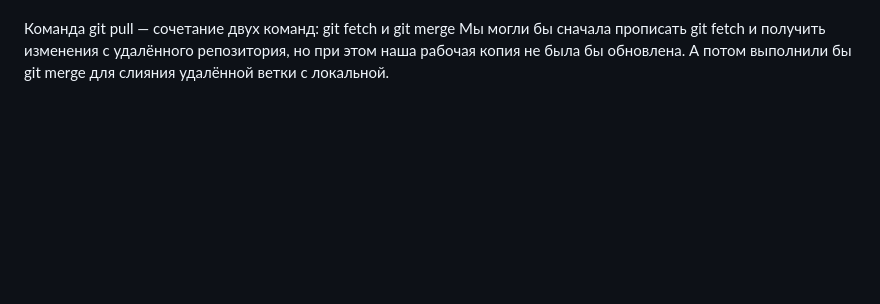
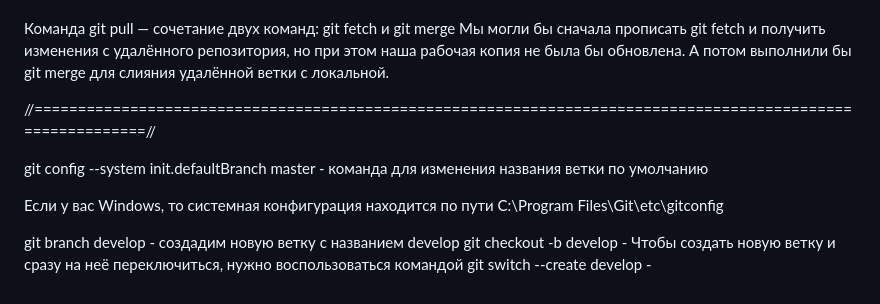
Before and after one commit to wasekw/github-test, a Markdown page: README.md, the part around the change. Rendered like a GitHub page; blank space fills up the shorter version.

Commit message:
Begin work with branch

```diff
--- a/README.md
+++ b/README.md
@@ -312,3 +312,13 @@ git pull = git pull origin master - Также затягивать измене
 
 Команда git pull — сочетание двух команд: git fetch и git merge
 Мы могли бы сначала прописать git fetch и получить изменения с удалённого репозитория, но при этом наша рабочая копия не была бы обновлена. А потом выполнили бы git merge для слияния удалённой ветки с локальной.
+
+//============================================================================================================//
+
+git config --system init.defaultBranch master - командa для изменения названия ветки по умолчанию
+
+Если у вас Windows, то системная конфигурация находится по пути C:\Program Files\Git\etc\gitconfig
+
+git branch develop - создадим новую ветку с названием develop
+git checkout -b develop - Чтобы создать новую ветку и сразу на неё переключиться, нужно воспользоваться командой
+git switch --create develop -
```
